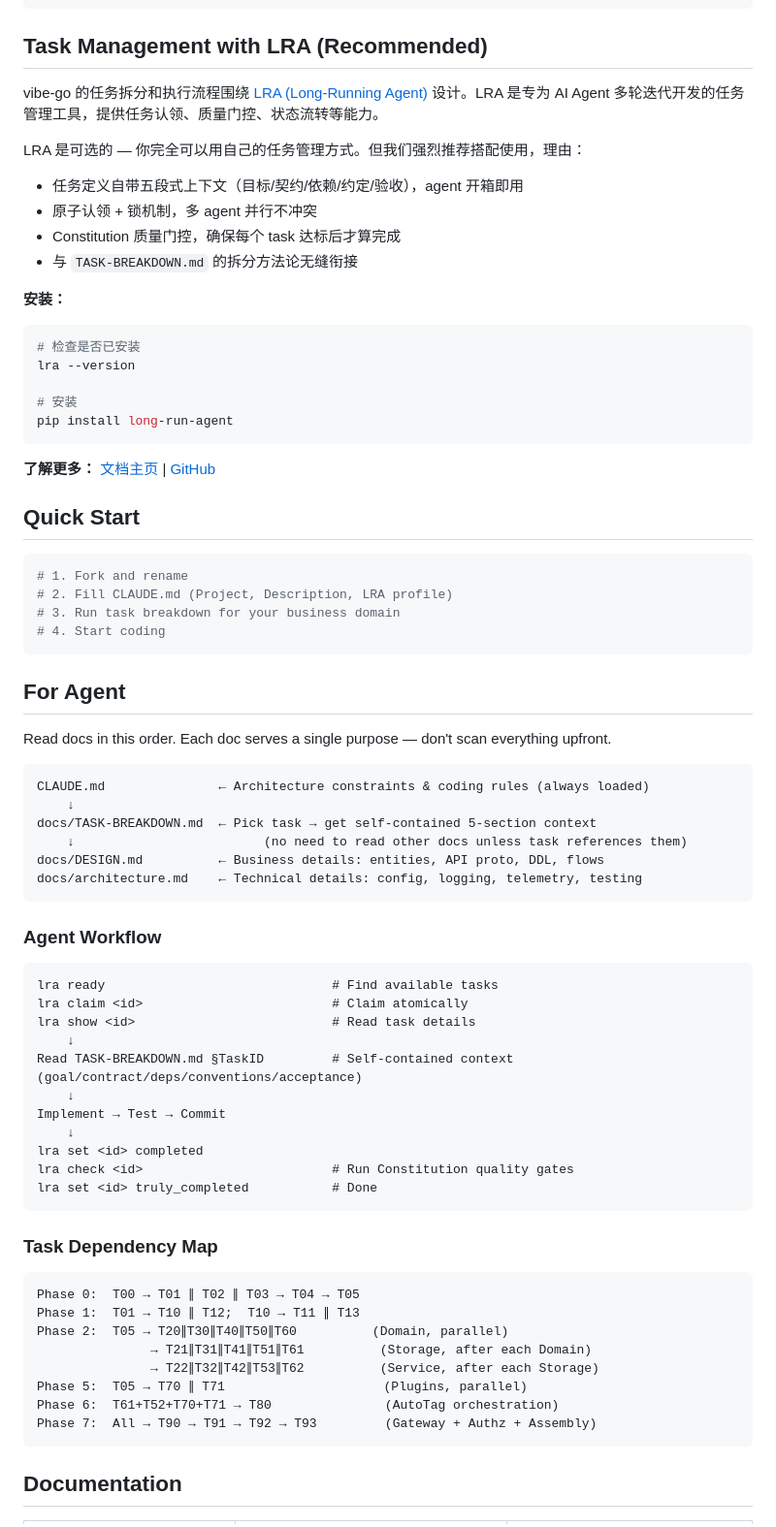
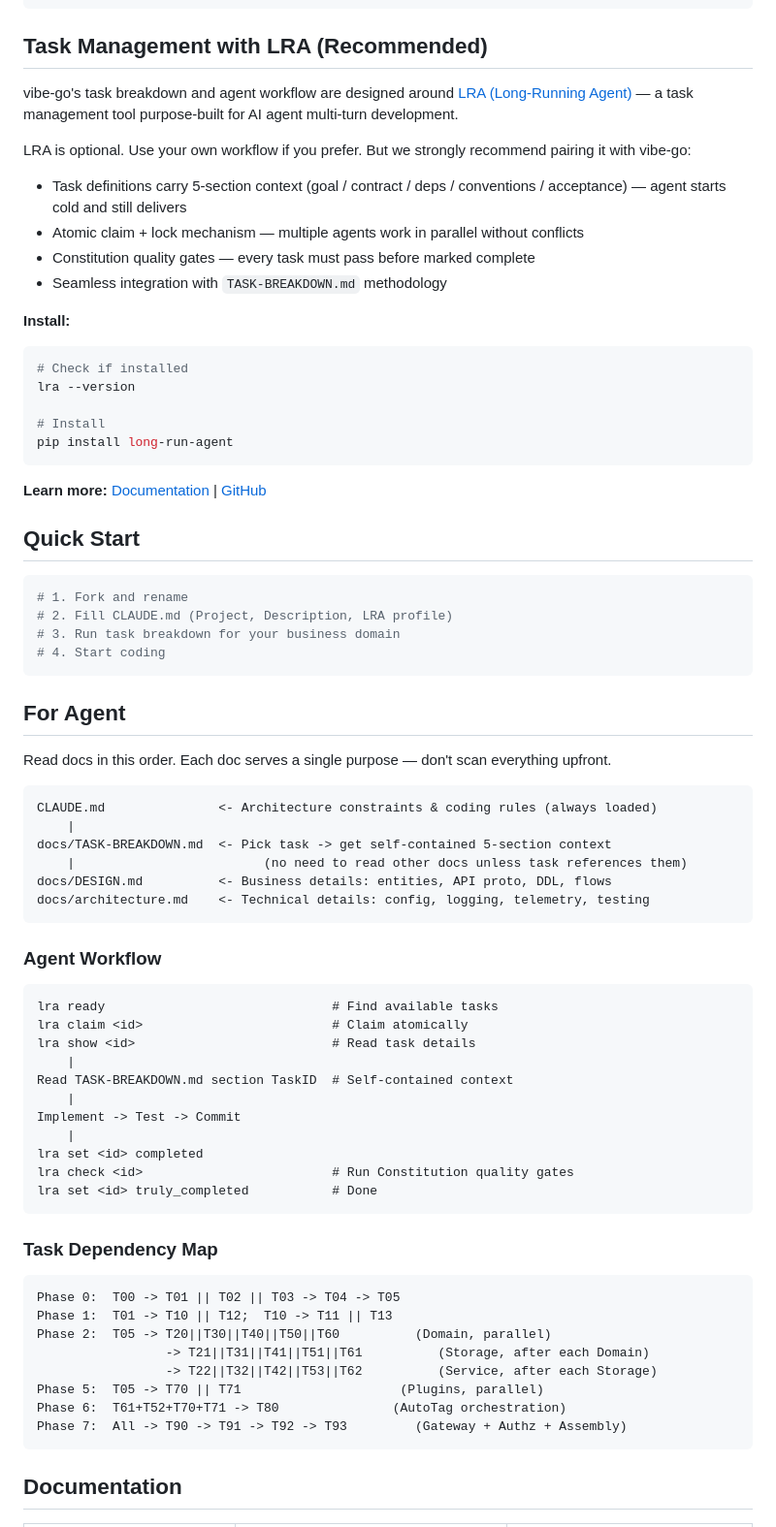
Before and after one commit to hotjp/vibe-go, a Markdown page: README.md, the part around one of its changes. Shown at 97% size. Rendered like a GitHub page.

Commit message:
Add bilingual README with language toggle
- README.md: pure English version
- README_zh.md: pure Chinese version
- Top-of-file links for language switching

````diff
--- a/README.md
+++ b/README.md
@@ -44,26 +46,26 @@ api/{package}/v1/            # Protobuf definitions
 
 ## Task Management with LRA (Recommended)
 
-vibe-go 的任务拆分和执行流程围绕 [LRA (Long-Running Agent)](https://hotjp.github.io/long-run-agent/) 设计。LRA 是专为 AI Agent 多轮迭代开发的任务管理工具，提供任务认领、质量门控、状态流转等能力。
+vibe-go's task breakdown and agent workflow are designed around [LRA (Long-Running Agent)](https://hotjp.github.io/long-run-agent/) — a task management tool purpose-built for AI agent multi-turn development.
 
-LRA 是可选的 — 你完全可以用自己的任务管理方式。但我们强烈推荐搭配使用，理由：
+LRA is optional. Use your own workflow if you prefer. But we strongly recommend pairing it with vibe-go:
 
-- 任务定义自带五段式上下文（目标/契约/依赖/约定/验收），agent 开箱即用
-- 原子认领 + 锁机制，多 agent 并行不冲突
-- Constitution 质量门控，确保每个 task 达标后才算完成
-- 与 `TASK-BREAKDOWN.md` 的拆分方法论无缝衔接
+- Task definitions carry 5-section context (goal / contract / deps / conventions / acceptance) — agent starts cold and still delivers
+- Atomic claim + lock mechanism — multiple agents work in parallel without conflicts
+- Constitution quality gates — every task must pass before marked complete
+- Seamless integration with `TASK-BREAKDOWN.md` methodology
 
-**安装：**
+**Install:**
 
 ```bash
-# 检查是否已安装
+# Check if installed
 lra --version
 
-# 安装
+# Install
 pip install long-run-agent
 ```
 
-**了解更多：** [文档主页](https://hotjp.github.io/long-run-agent/) | [GitHub](https://github.com/hotjp/long-run-agent)
+**Learn more:** [Documentation](https://hotjp.github.io/long-run-agent/) | [GitHub](https://github.com/hotjp/long-run-agent)
 
 ## Quick Start
 
@@ -79,12 +81,12 @@ pip install long-run-agent
 Read docs in this order. Each doc serves a single purpose — don't scan everything upfront.
 
 ```
-CLAUDE.md               ← Architecture constraints & coding rules (always loaded)
-    ↓
-docs/TASK-BREAKDOWN.md  ← Pick task → get self-contained 5-section context
-    ↓                         (no need to read other docs unless task references them)
-docs/DESIGN.md          ← Business details: entities, API proto, DDL, flows
-docs/architecture.md    ← Technical details: config, logging, telemetry, testing
+CLAUDE.md               <- Architecture constraints & coding rules (always loaded)
+    |
+docs/TASK-BREAKDOWN.md  <- Pick task -> get self-contained 5-section context
+    |                         (no need to read other docs unless task references them)
+docs/DESIGN.md          <- Business details: entities, API proto, DDL, flows
+docs/architecture.md    <- Technical details: config, logging, telemetry, testing
 ```
 
 ### Agent Workflow
@@ -93,11 +95,11 @@ docs/architecture.md    ← Technical details: config, logging, telemetry, testi
 lra ready                              # Find available tasks
 lra claim <id>                         # Claim atomically
 lra show <id>                          # Read task details
-    ↓
-Read TASK-BREAKDOWN.md §TaskID         # Self-contained context (goal/contract/deps/conventions/acceptance)
-    ↓
-Implement → Test → Commit
-    ↓
+    |
+Read TASK-BREAKDOWN.md section TaskID  # Self-contained context
+    |
+Implement -> Test -> Commit
+    |
 lra set <id> completed
 lra check <id>                         # Run Constitution quality gates
 lra set <id> truly_completed           # Done
@@ -106,14 +108,14 @@ lra set <id> truly_completed           # Done
 ### Task Dependency Map
 
 ```
-Phase 0:  T00 → T01 ∥ T02 ∥ T03 → T04 → T05
-Phase 1:  T01 → T10 ∥ T12;  T10 → T11 ∥ T13
-Phase 2:  T05 → T20∥T30∥T40∥T50∥T60          (Domain, parallel)
-               → T21∥T31∥T41∥T51∥T61          (Storage, after each Domain)
-               → T22∥T32∥T42∥T53∥T62          (Service, after each Storage)
-Phase 5:  T05 → T70 ∥ T71                     (Plugins, parallel)
-Phase 6:  T61+T52+T70+T71 → T80               (AutoTag orchestration)
-Phase 7:  All → T90 → T91 → T92 → T93         (Gateway + Authz + Assembly)
+Phase 0:  T00 -> T01 || T02 || T03 -> T04 -> T05
+Phase 1:  T01 -> T10 || T12;  T10 -> T11 || T13
+Phase 2:  T05 -> T20||T30||T40||T50||T60          (Domain, parallel)
+                 -> T21||T31||T41||T51||T61          (Storage, after each Domain)
+                 -> T22||T32||T42||T53||T62          (Service, after each Storage)
+Phase 5:  T05 -> T70 || T71                     (Plugins, parallel)
+Phase 6:  T61+T52+T70+T71 -> T80               (AutoTag orchestration)
+Phase 7:  All -> T90 -> T91 -> T92 -> T93         (Gateway + Authz + Assembly)
 ```
 
 ## Documentation
````
Also changed, not shown: other parts of README.md (+3 -1 lines), README_zh.md (added, +138 -0 lines).
